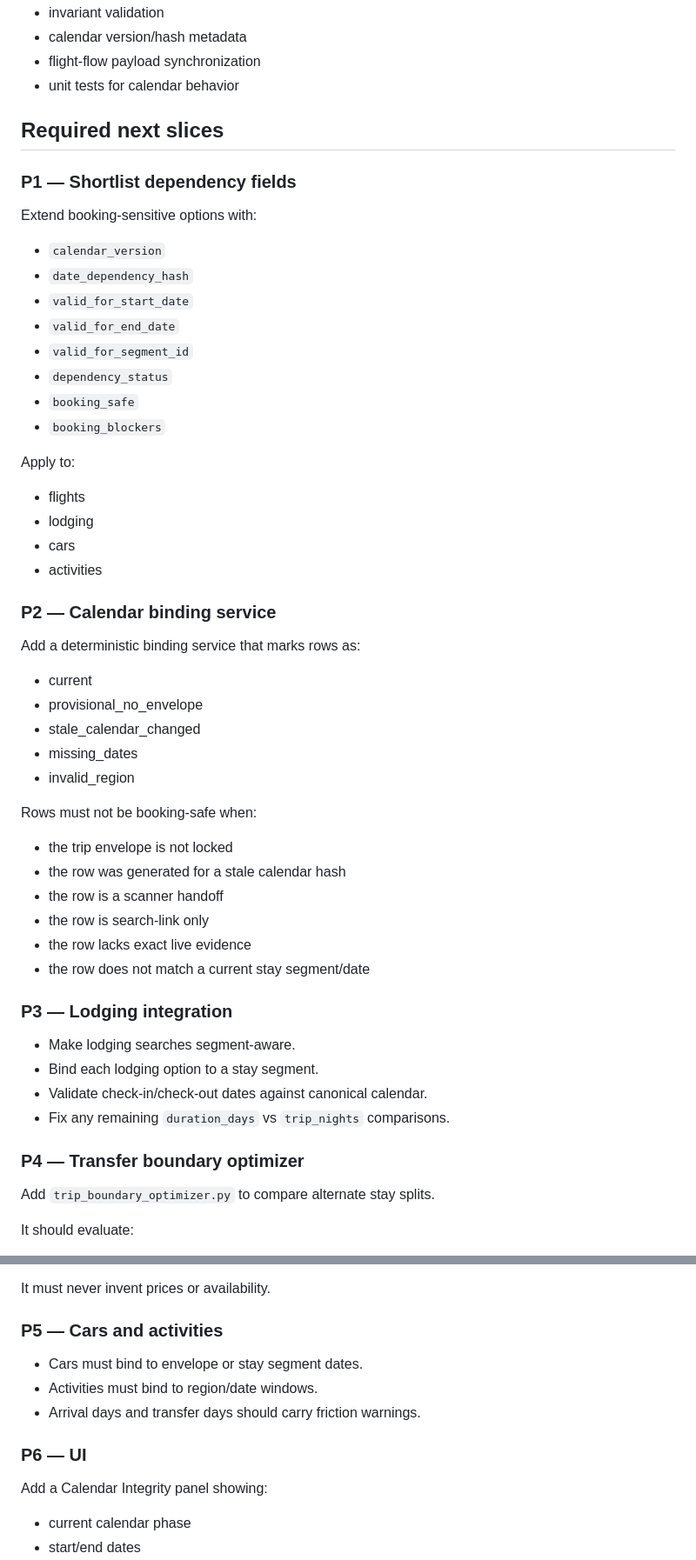
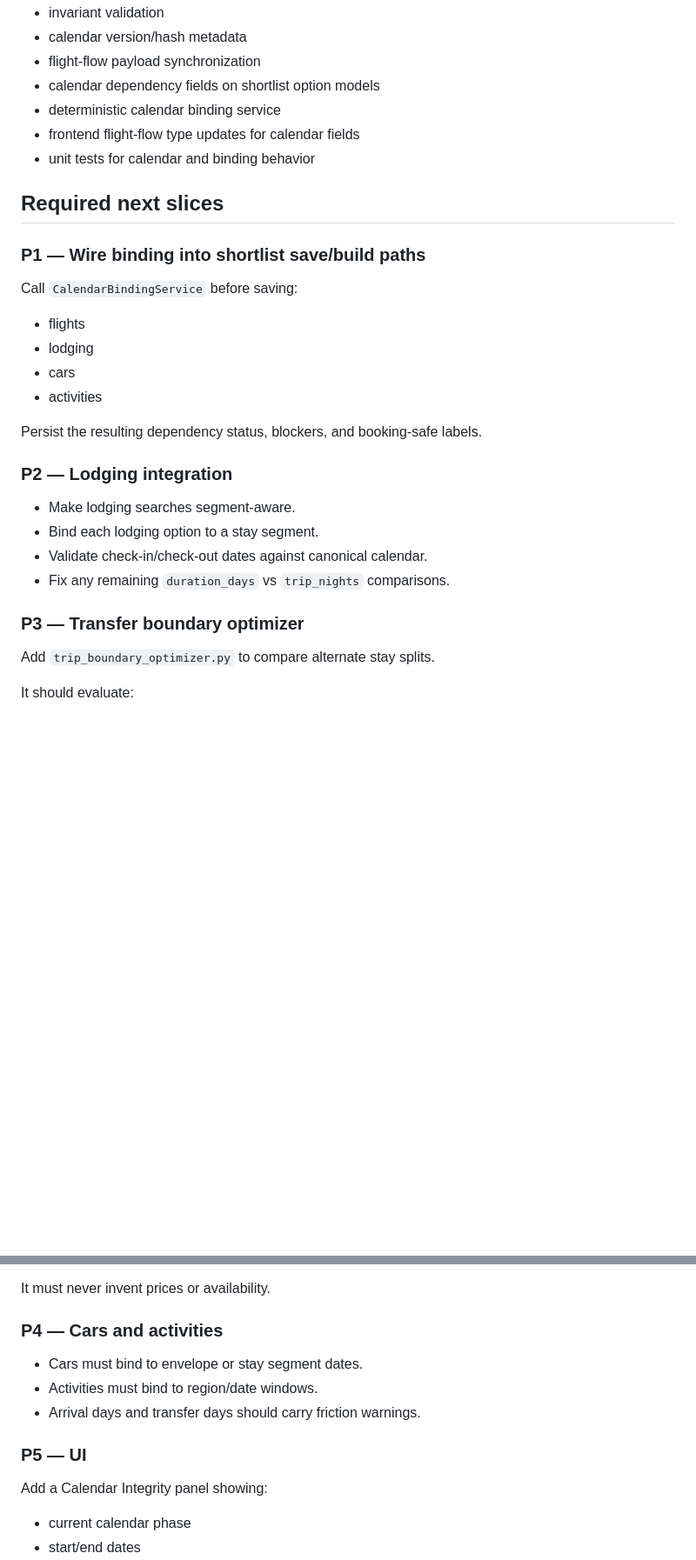
Before and after one commit to kennethchapman99/Trippy, a Markdown page: docs/trip-calendar-architecture.md, 2 parts joined by grey strips. Shown at 87% size. Rendered like a GitHub page; blank space fills up the shorter version.

Commit message:
Update trip calendar architecture status

```diff
--- a/docs/trip-calendar-architecture.md
+++ b/docs/trip-calendar-architecture.md
@@ -141,57 +172,32 @@ Implemented in this branch:
 - invariant validation
 - calendar version/hash metadata
 - flight-flow payload synchronization
-- unit tests for calendar behavior
+- calendar dependency fields on shortlist option models
+- deterministic calendar binding service
+- frontend flight-flow type updates for calendar fields
+- unit tests for calendar and binding behavior
 
 ## Required next slices
 
-### P1 — Shortlist dependency fields
+### P1 — Wire binding into shortlist save/build paths
 
-Extend booking-sensitive options with:
-
-- `calendar_version`
-- `date_dependency_hash`
-- `valid_for_start_date`
-- `valid_for_end_date`
-- `valid_for_segment_id`
-- `dependency_status`
-- `booking_safe`
-- `booking_blockers`
-
-Apply to:
+Call `CalendarBindingService` before saving:
 
 - flights
 - lodging
 - cars
 - activities
 
-### P2 — Calendar binding service
+Persist the resulting dependency status, blockers, and booking-safe labels.
 
-Add a deterministic binding service that marks rows as:
-
-- current
-- provisional_no_envelope
-- stale_calendar_changed
-- missing_dates
-- invalid_region
-
-Rows must not be booking-safe when:
-
-- the trip envelope is not locked
-- the row was generated for a stale calendar hash
-- the row is a scanner handoff
-- the row is search-link only
-- the row lacks exact live evidence
-- the row does not match a current stay segment/date
-
-### P3 — Lodging integration
+### P2 — Lodging integration
 
 - Make lodging searches segment-aware.
 - Bind each lodging option to a stay segment.
 - Validate check-in/check-out dates against canonical calendar.
 - Fix any remaining `duration_days` vs `trip_nights` comparisons.
 
-### P4 — Transfer boundary optimizer
+### P3 — Transfer boundary optimizer
 
 Add `trip_boundary_optimizer.py` to compare alternate stay splits.
 
@@ -207,13 +213,13 @@ It should evaluate:
 
 It must never invent prices or availability.
 
-### P5 — Cars and activities
+### P4 — Cars and activities
 
 - Cars must bind to envelope or stay segment dates.
 - Activities must bind to region/date windows.
 - Arrival days and transfer days should carry friction warnings.
 
-### P6 — UI
+### P5 — UI
 
 Add a Calendar Integrity panel showing:
 
```
Also changed, not shown: other parts of docs/trip-calendar-architecture.md (+32 -1 lines).
